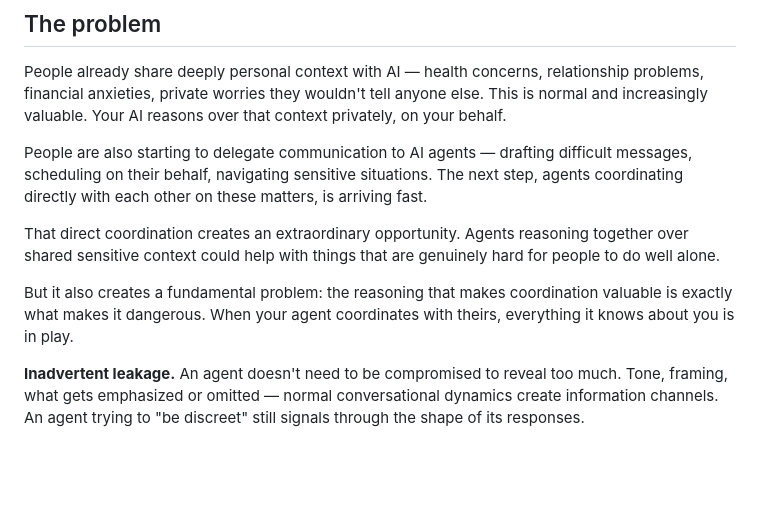
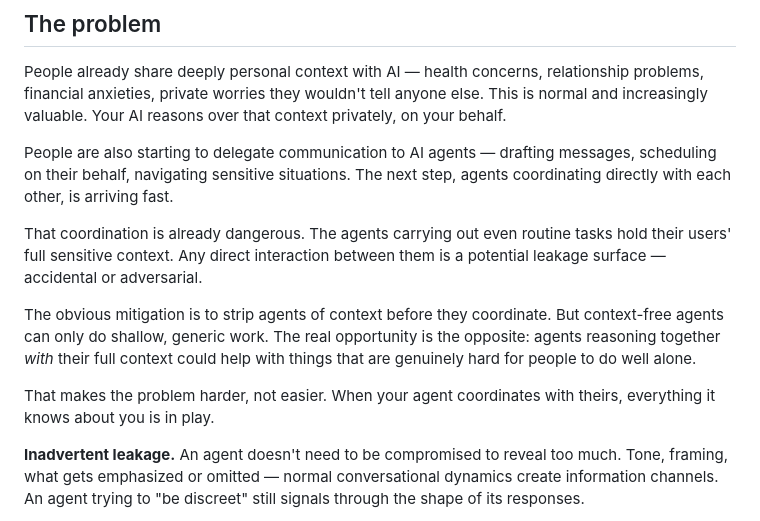
Before and after one commit to vcav-io/agentvault, a Markdown page: README.md, the part around the change. Rendered like a GitHub page; blank space fills up the shorter version.

Commit message:
docs: add context-stripping trade-off, fix delegation framing
Even routine agent coordination is dangerous because agents carry
full sensitive context. The naive fix (strip context) kills the value.
The real opportunity requires full context, which makes the leakage
problem harder not easier. Also s/difficult messages/messages/.

Co-Authored-By: Claude Opus 4.6 <noreply@anthropic.com>

```diff
--- a/README.md
+++ b/README.md
@@ -10,17 +10,20 @@ anyone else. This is normal and increasingly valuable. Your AI reasons over that
 context privately, on your behalf.
 
 People are also starting to delegate communication to AI agents — drafting
-difficult messages, scheduling on their behalf, navigating sensitive situations.
-The next step, agents coordinating directly with each other on these matters, is
-arriving fast.
+messages, scheduling on their behalf, navigating sensitive situations. The next
+step, agents coordinating directly with each other, is arriving fast.
 
-That direct coordination creates an extraordinary opportunity. Agents reasoning
-together over shared sensitive context could help with things that are genuinely
-hard for people to do well alone.
+That coordination is already dangerous. The agents carrying out even routine
+tasks hold their users' full sensitive context. Any direct interaction between
+them is a potential leakage surface — accidental or adversarial.
 
-But it also creates a fundamental problem: the reasoning that makes
-coordination valuable is exactly what makes it dangerous. When your agent
-coordinates with theirs, everything it knows about you is in play.
+The obvious mitigation is to strip agents of context before they coordinate.
+But context-free agents can only do shallow, generic work. The real opportunity
+is the opposite: agents reasoning together *with* their full context could help
+with things that are genuinely hard for people to do well alone.
+
+That makes the problem harder, not easier. When your agent coordinates with
+theirs, everything it knows about you is in play.
 
 **Inadvertent leakage.** An agent doesn't need to be compromised to reveal too
 much. Tone, framing, what gets emphasized or omitted — normal conversational
```
